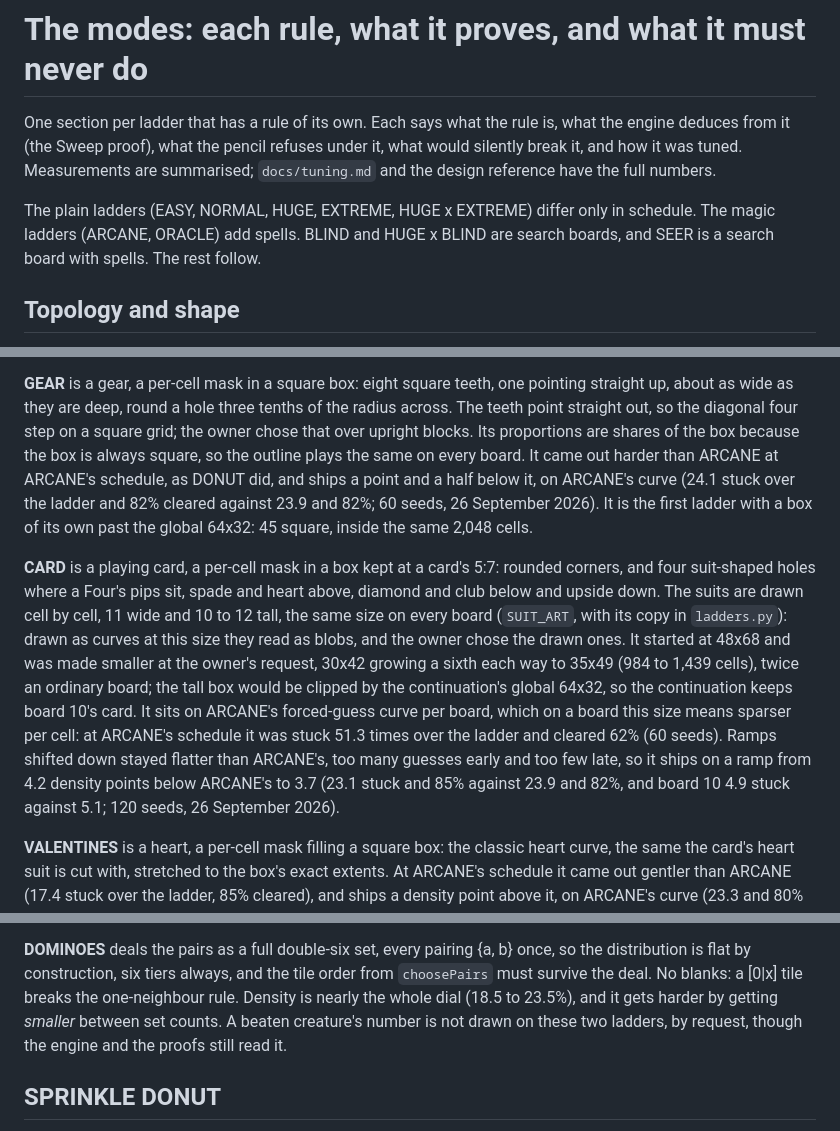
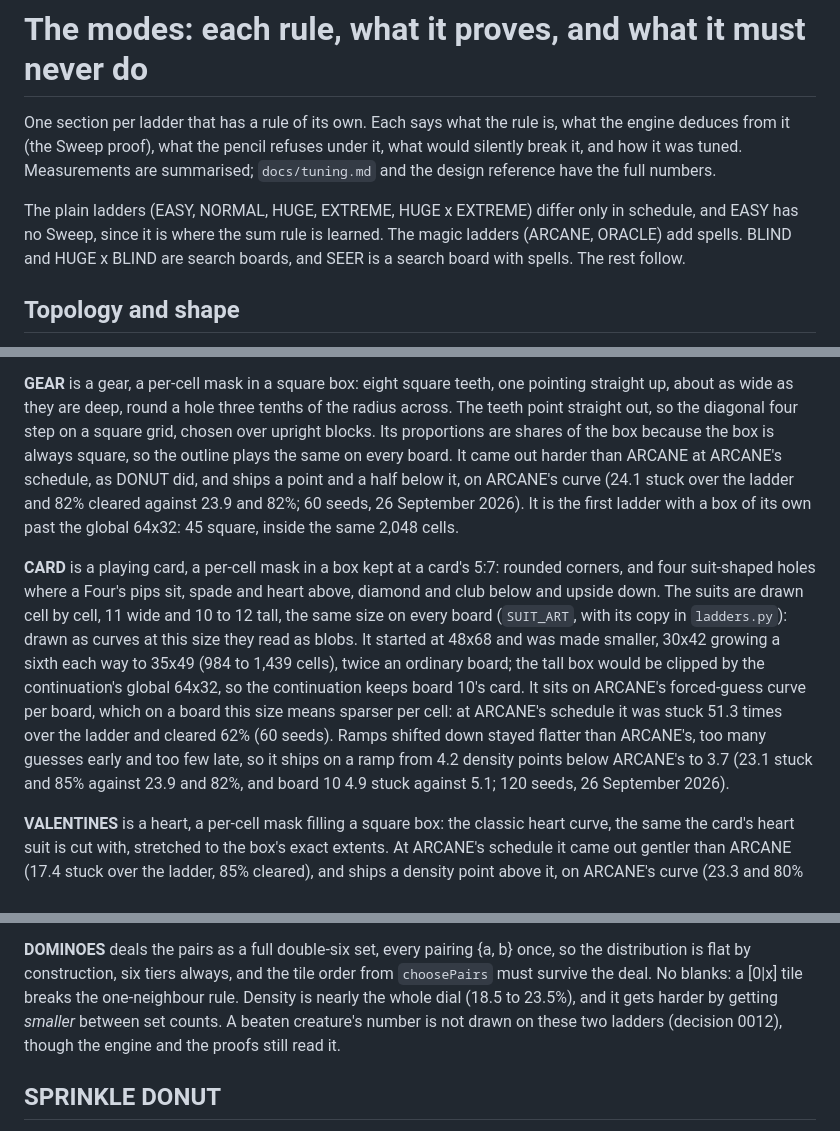
Before and after one commit to Skizmo229/Creature-Sweeper, a Markdown page: docs/modes.md, 3 parts joined by grey strips. Drawn GitHub-style.

Commit message:
Say in docs/modes.md what was chosen, not who chose it
GEAR's teeth, CARD's drawn suits and smaller box, and PATROL's routes
that never cross are stated as the choices they are, without "the
owner chose"; the decision records keep who asked. PAIRS's hidden
number cites decision 0012 instead of "by request". The opening line
now says EASY has no Sweep (sweep = false in ladder_types.toml), so the
plain ladders do not differ in schedule alone. Over-long and ragged
lines rewrapped.

npx vitest run test/docs.test.ts passes.

Co-Authored-By: Claude Opus 5.5 <noreply@anthropic.com>

```diff
--- a/docs/modes.md
+++ b/docs/modes.md
@@ -5,9 +5,10 @@ deduces from it (the Sweep proof), what the pencil refuses under it, what would
 and how it was tuned. Measurements are summarised; `docs/tuning.md` and the design reference have
 the full numbers.
 
-The plain ladders (EASY, NORMAL, HUGE, EXTREME, HUGE x EXTREME) differ only in schedule. The magic
-ladders (ARCANE, ORACLE) add spells. BLIND and HUGE x BLIND are search boards, and SEER is a
-search board with spells. The rest follow.
+The plain ladders (EASY, NORMAL, HUGE, EXTREME, HUGE x EXTREME) differ only in schedule, and EASY
+has no Sweep, since it is where the sum rule is learned. The magic ladders (ARCANE, ORACLE) add
+spells. BLIND and HUGE x BLIND are search boards, and SEER is a search board with spells. The rest
+follow.
 
 ## Topology and shape
 
@@ -91,7 +92,7 @@ the honest player against ARCANE's 22.3), with or without the crawl rule.
 
 **GEAR** is a gear, a per-cell mask in a square box: eight square teeth, one pointing straight up,
 about as wide as they are deep, round a hole three tenths of the radius across. The teeth point
-straight out, so the diagonal four step on a square grid; the owner chose that over upright blocks.
+straight out, so the diagonal four step on a square grid, chosen over upright blocks.
 Its proportions are shares of the box because the box is always square, so the outline plays the
 same on every board. It came out harder than ARCANE at ARCANE's schedule, as DONUT did, and ships a
 point and a half below it, on ARCANE's curve (24.1 stuck over the ladder and 82% cleared against
@@ -102,14 +103,14 @@ global 64x32: 45 square, inside the same 2,048 cells.
 four suit-shaped holes where a Four's pips sit, spade and heart above, diamond and club below and
 upside down. The suits are drawn cell by cell, 11 wide and 10 to 12 tall, the same size on every
 board (`SUIT_ART`, with its copy in `ladders.py`): drawn as curves at this size they read as
-blobs, and the owner chose the drawn ones. It started at 48x68 and was made smaller at the
-owner's request, 30x42 growing a sixth each way to 35x49 (984 to 1,439 cells), twice an ordinary
-board; the tall box would be clipped by the continuation's global 64x32, so the continuation keeps
-board 10's card. It sits on ARCANE's forced-guess curve per board, which on a board this size
-means sparser per cell: at ARCANE's schedule it was stuck 51.3 times over the ladder and cleared
-62% (60 seeds). Ramps shifted down stayed flatter than ARCANE's, too many guesses early and too
-few late, so it ships on a ramp from 4.2 density points below ARCANE's to 3.7 (23.1 stuck and 85%
-against 23.9 and 82%, and board 10 4.9 stuck against 5.1; 120 seeds, 26 September 2026).
+blobs. It started at 48x68 and was made smaller, 30x42 growing a sixth each way to 35x49 (984 to
+1,439 cells), twice an ordinary board; the tall box would be clipped by the continuation's global
+64x32, so the continuation keeps board 10's card. It sits on ARCANE's forced-guess curve per
+board, which on a board this size means sparser per cell: at ARCANE's schedule it was stuck 51.3
+times over the ladder and cleared 62% (60 seeds). Ramps shifted down stayed flatter than ARCANE's,
+too many guesses early and too few late, so it ships on a ramp from 4.2 density points below
+ARCANE's to 3.7 (23.1 stuck and 85% against 23.9 and 82%, and board 10 4.9 stuck against 5.1; 120
+seeds, 26 September 2026).
 
 **VALENTINES** is a heart, a per-cell mask filling a square box: the classic heart curve, the
 same the card's heart suit is cut with, stretched to the box's exact extents. At ARCANE's
@@ -273,8 +274,8 @@ and the ladder at HP 12 and at 14 clears the same share of every board as at 10.
 distribution is flat by construction, six tiers always, and the tile order from `choosePairs` must
 survive the deal. No blanks: a [0|x] tile breaks the one-neighbour rule. Density is nearly the
 whole dial (18.5 to 23.5%), and it gets harder by getting *smaller* between set counts. A beaten
-creature's number is not drawn on these two ladders, by request, though the engine and the proofs
-still read it.
+creature's number is not drawn on these two ladders (decision 0012), though the engine and the
+proofs still read it.
 
 ## SPRINKLE DONUT
 
```
Also changed, not shown: other parts of docs/modes.md (+11 -11 lines).
